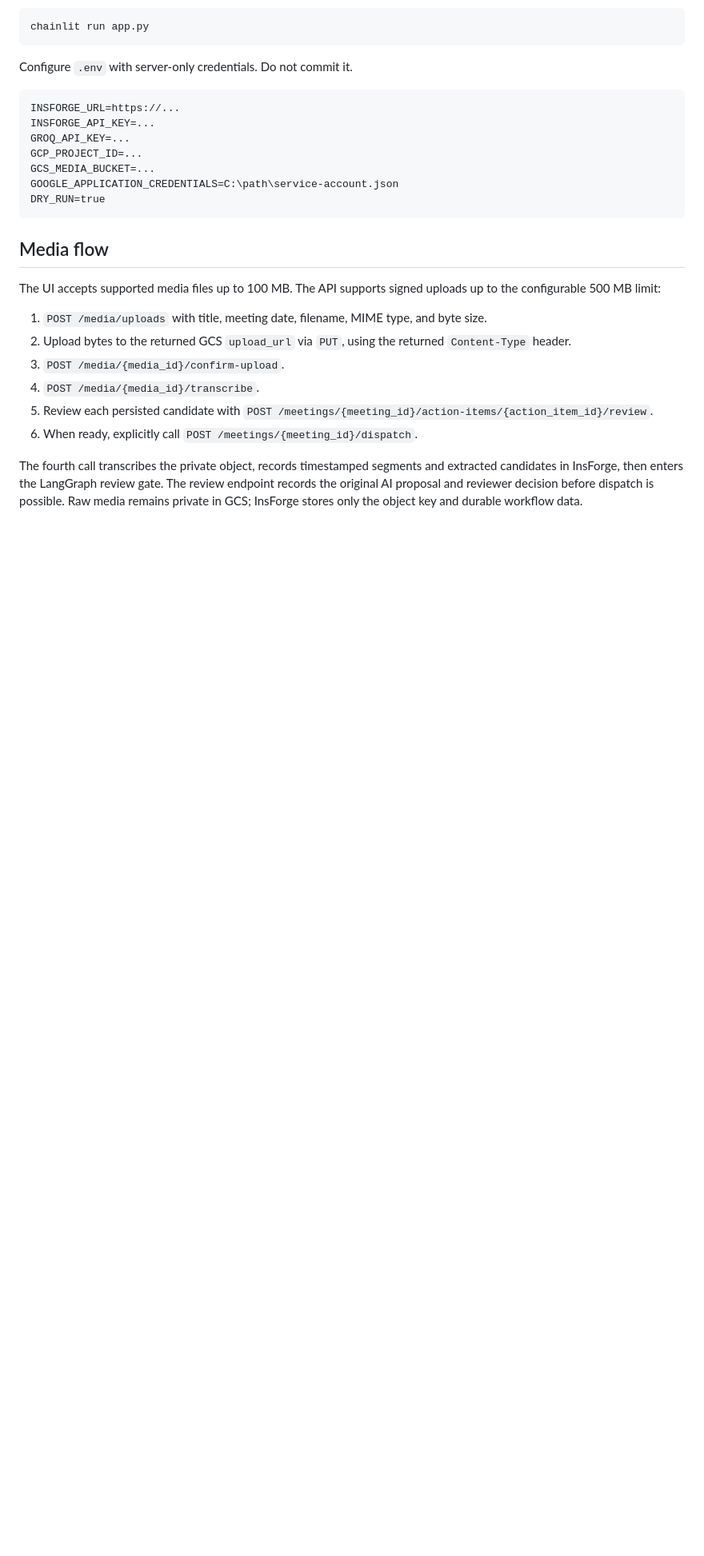
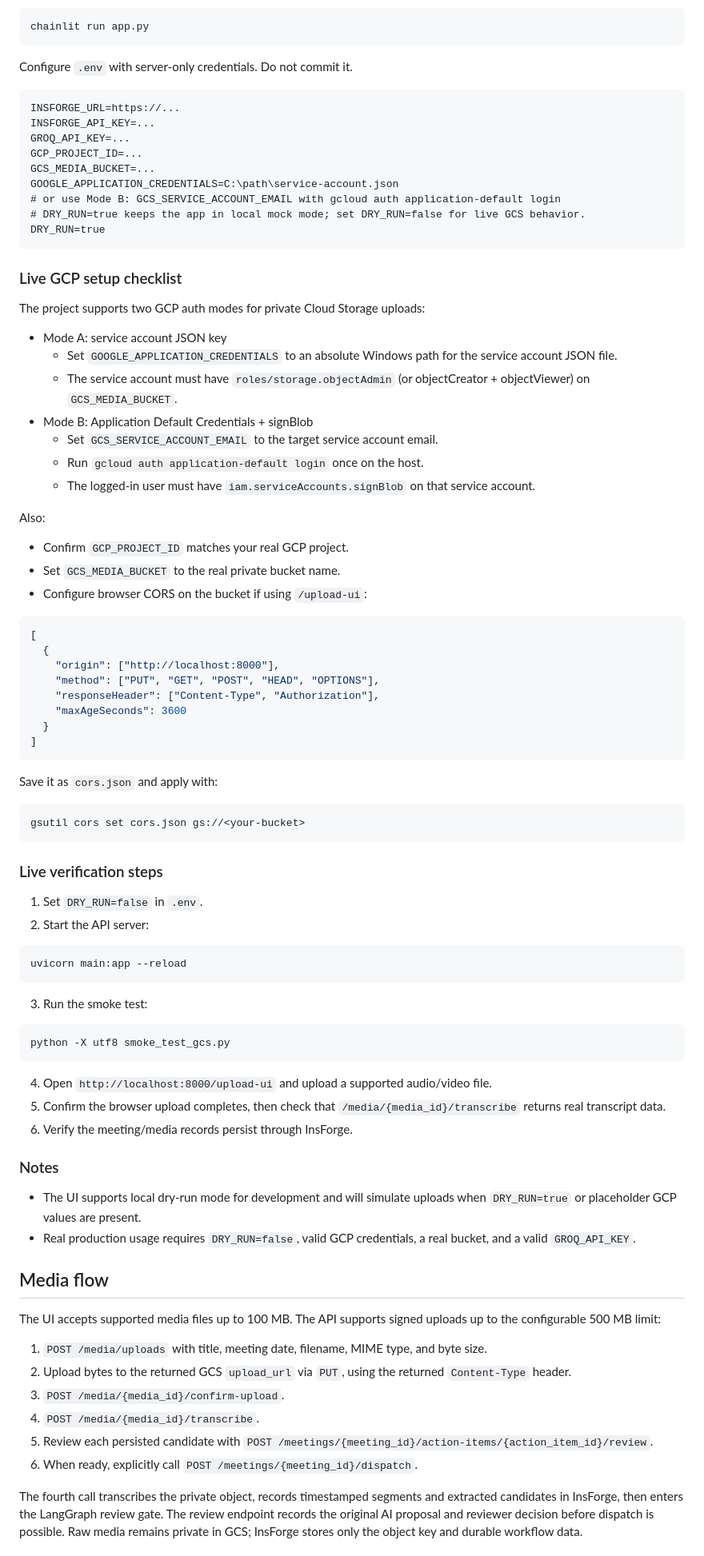
Before and after one commit to saiavinash77/TechBharat_Buildathon_SAIAVINASHMANDALI, a Markdown page: Agentic AI Meeting Assistant/README.md, the part around the change. Shown at 80% size. Rendered like a GitHub page; blank space fills up the shorter version.

Commit message:
docs: add live GCP setup and verification checklist

````diff
--- a/Agentic AI Meeting Assistant/README.md
+++ b/Agentic AI Meeting Assistant/README.md
@@ -50,8 +50,69 @@ GROQ_API_KEY=...
 GCP_PROJECT_ID=...
 GCS_MEDIA_BUCKET=...
 GOOGLE_APPLICATION_CREDENTIALS=C:\path\service-account.json
+# or use Mode B: GCS_SERVICE_ACCOUNT_EMAIL with gcloud auth application-default login
+# DRY_RUN=true keeps the app in local mock mode; set DRY_RUN=false for live GCS behavior.
 DRY_RUN=true
 ```
+
+### Live GCP setup checklist
+
+The project supports two GCP auth modes for private Cloud Storage uploads:
+
+- Mode A: service account JSON key
+  - Set `GOOGLE_APPLICATION_CREDENTIALS` to an absolute Windows path for the service account JSON file.
+  - The service account must have `roles/storage.objectAdmin` (or objectCreator + objectViewer) on `GCS_MEDIA_BUCKET`.
+- Mode B: Application Default Credentials + signBlob
+  - Set `GCS_SERVICE_ACCOUNT_EMAIL` to the target service account email.
+  - Run `gcloud auth application-default login` once on the host.
+  - The logged-in user must have `iam.serviceAccounts.signBlob` on that service account.
+
+Also:
+
+- Confirm `GCP_PROJECT_ID` matches your real GCP project.
+- Set `GCS_MEDIA_BUCKET` to the real private bucket name.
+- Configure browser CORS on the bucket if using `/upload-ui`:
+
+```json
+[
+  {
+    "origin": ["http://localhost:8000"],
+    "method": ["PUT", "GET", "POST", "HEAD", "OPTIONS"],
+    "responseHeader": ["Content-Type", "Authorization"],
+    "maxAgeSeconds": 3600
+  }
+]
+```
+
+Save it as `cors.json` and apply with:
+
+```powershell
+gsutil cors set cors.json gs://<your-bucket>
+```
+
+### Live verification steps
+
+1. Set `DRY_RUN=false` in `.env`.
+2. Start the API server:
+
+```powershell
+uvicorn main:app --reload
+```
+
+3. Run the smoke test:
+
+```powershell
+python -X utf8 smoke_test_gcs.py
+```
+
+4. Open `http://localhost:8000/upload-ui` and upload a supported audio/video file.
+5. Confirm the browser upload completes, then check that `/media/{media_id}/transcribe` returns real transcript data.
+6. Verify the meeting/media records persist through InsForge.
+
+### Notes
+
+- The UI supports local dry-run mode for development and will simulate uploads when `DRY_RUN=true` or placeholder GCP values are present.
+- Real production usage requires `DRY_RUN=false`, valid GCP credentials, a real bucket, and a valid `GROQ_API_KEY`.
 
 ## Media flow
 
````
